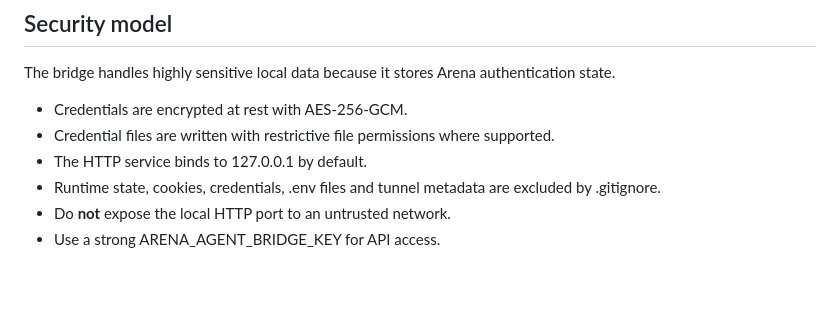
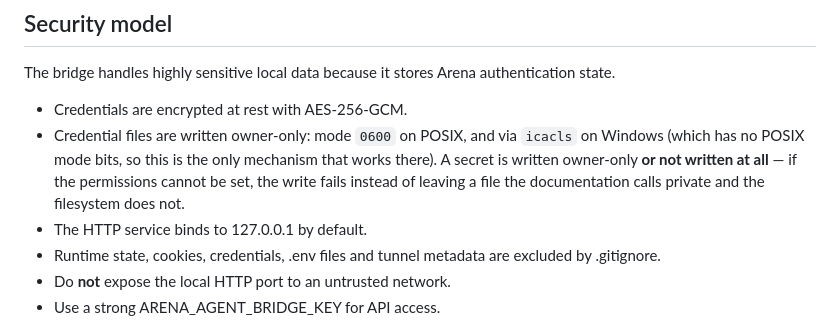
Before and after one commit to Gandhara2077/arena-local-bridge, a Markdown page: README.md, the part around the change. Drawn GitHub-style; blank space fills up the shorter version.

Commit message:
chore: reconcile README.md after main merges

```diff
--- a/README.md
+++ b/README.md
@@ -319,7 +319,7 @@ configuration is refused), and the bridge data directory is denied regardless.
 The bridge handles highly sensitive local data because it stores Arena authentication state.
 
 - Credentials are encrypted at rest with AES-256-GCM.
-- Credential files are written with restrictive file permissions where supported.
+- Credential files are written owner-only: mode `0600` on POSIX, and via `icacls` on Windows (which has no POSIX mode bits, so this is the only mechanism that works there). A secret is written owner-only **or not written at all** — if the permissions cannot be set, the write fails instead of leaving a file the documentation calls private and the filesystem does not.
 - The HTTP service binds to 127.0.0.1 by default.
 - Runtime state, cookies, credentials, .env files and tunnel metadata are excluded by .gitignore.
 - Do **not** expose the local HTTP port to an untrusted network.
```
